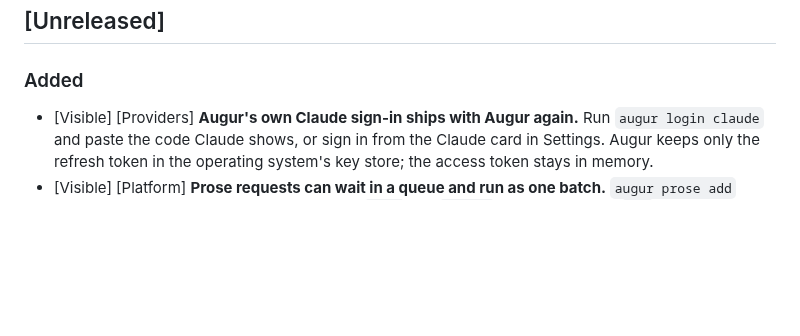
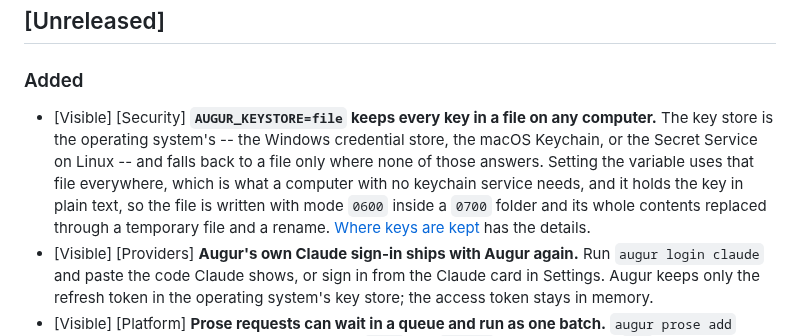
Before and after one commit to neostryder/augur, a Markdown page: CHANGELOG.md, the part around the change. Rendered like a GitHub page; blank space fills up the shorter version.

```diff
--- a/CHANGELOG.md
+++ b/CHANGELOG.md
@@ -6,6 +6,7 @@ All notable changes to Augur are listed here. Each entry starts with `[Visible]`
 
 ### Added
 
+- [Visible] [Security] **`AUGUR_KEYSTORE=file` keeps every key in a file on any computer.** The key store is the operating system's -- the Windows credential store, the macOS Keychain, or the Secret Service on Linux -- and falls back to a file only where none of those answers. Setting the variable uses that file everywhere, which is what a computer with no keychain service needs, and it holds the key in plain text, so the file is written with mode `0600` inside a `0700` folder and its whole contents replaced through a temporary file and a rename. [Where keys are kept](docs/configuring.md#where-keys-are-kept) has the details.
 - [Visible] [Providers] **Augur's own Claude sign-in ships with Augur again.** Run `augur login claude` and paste the code Claude shows, or sign in from the Claude card in Settings. Augur keeps only the refresh token in the operating system's key store; the access token stays in memory.
 - [Visible] [Platform] **Prose requests can wait in a queue and run as one batch.** `augur prose add` queues a request from flags or a JSON file, `list` and `status` show the queue, `run` submits a due batch in the background, and `approve` releases an urgent request. A batch is due at 10 normal requests or once the oldest has waited 24 hours, and the new service settings `proseBatchSize`, `proseBatchHours`, `proseRoute`, and `proseAutoRun` change the thresholds, the route, and whether the service starts due batches by itself. MCP clients get `augur_prose_add`, `augur_prose_list`, and `augur_prose_status`. Running and approving stay with the owner, and the MCP server can do neither.
 - [Visible] [Platform] **Models can follow a series, and newer releases show up as offers.** `augur alias set <label> --kind <kind> --pattern <glob>` puts a model in a series. The service looks for newer matches every `aliasRefreshHours` hours (24 by default, 0 to stop) and whenever `augur alias refresh` runs. Before a newer model becomes an offer, Augur checks the pinned host and the input kinds, and on API routes it sends a short test job with no tools. Embedding series get a notice instead of an offer. `augur alias accept` queues the new id for the owner and moves the matching routes in `routes.json`, `augur alias reject` drops the offer, and MCP clients can read it all with `alias_list`. Offers need listing dates, which only OpenRouter provides, because the Codex cache has none and Copilot has no listing.
```
Also changed, not shown: README.md (+2 -0 lines), docs/configuring.md (+22 -0 lines).
